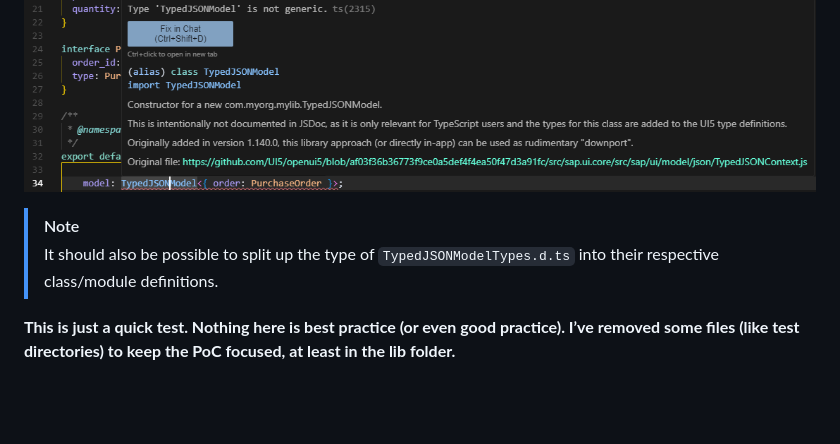
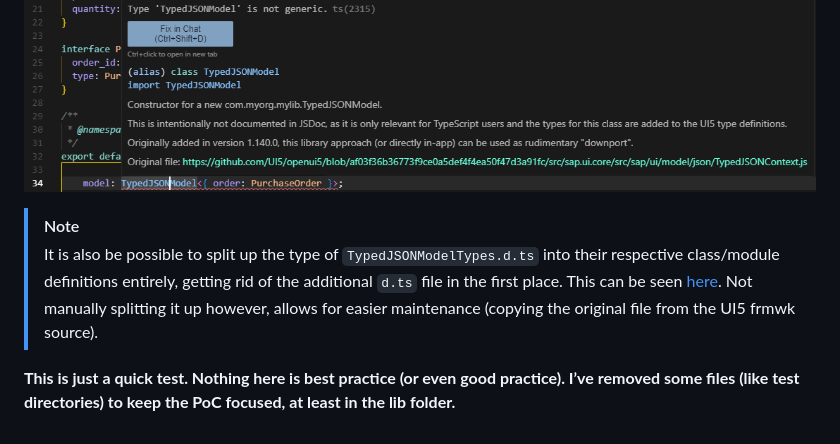
Before and after one commit to wridgeu/ui5-poc-typed-jsonmodel-downport, a Markdown page: README.md, the part around the change. Rendered like a GitHub page; blank space fills up the shorter version.

Commit message:
add another alternative approach (link to respective branch)

```diff
--- a/README.md
+++ b/README.md
@@ -45,6 +45,7 @@ As you can see without declaration merging, the order of the triple slash direct
 ![declaration_merging_nav_to_source](./img/default_export_wrong_triple_slash_directive_order.png)
 
 > [!NOTE]
-> It should also be possible to split up the type of `TypedJSONModelTypes.d.ts` into their respective class/module definitions.
+> It is also be possible to split up the type of `TypedJSONModelTypes.d.ts` into their respective class/module definitions entirely, getting rid of the additional `d.ts` file in the first place.
+> This can be seen [here](https://github.com/wridgeu/ui5-poc-typed-jsonmodel-downport/tree/merge-augmentation-and-class/com.myorg.mylib/src). Not manually splitting it up however, allows for easier maintenance (copying the original file from the UI5 frmwk source).
 
 **This is just a quick test. Nothing here is best practice (or even good practice). I’ve removed some files (like test directories) to keep the PoC focused, at least in the lib folder.**
```
